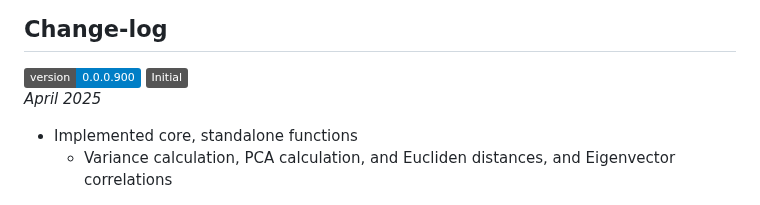
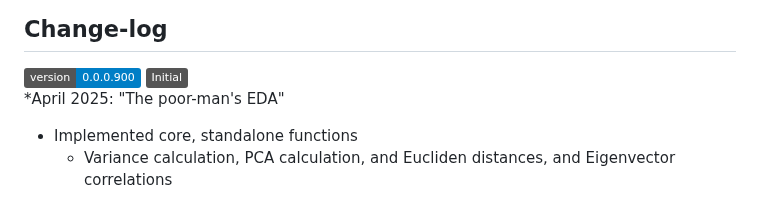
Before and after one commit to mikemartinez99/RGenEDA, a Markdown page: README.md, the part around the change. Drawn GitHub-style; badges without logos.

```diff
--- a/README.md
+++ b/README.md
@@ -45,7 +45,7 @@ For a full demo, see [Pasilla Dataset Demo](https://github.com/mikemartinez99/RG
 ## Change-log
 
 **![Version](https://img.shields.io/badge/version-0.0.0.900-blue)** **![Release](https://img.shields.io/badge/Initial-grey)**
-*April 2025*
+*April 2025: "The poor-man's EDA"
   - Implemented core, standalone functions
     - Variance calculation, PCA calculation, and Eucliden distances, and Eigenvector correlations
 
```
